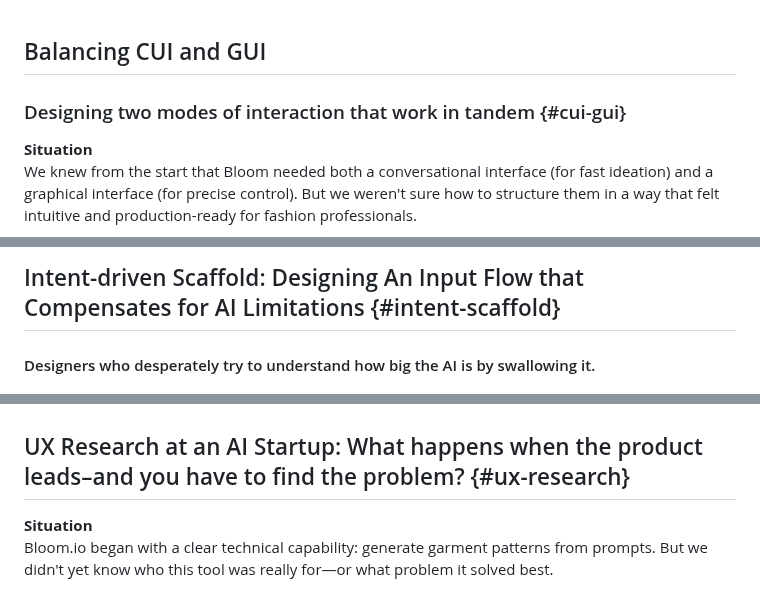
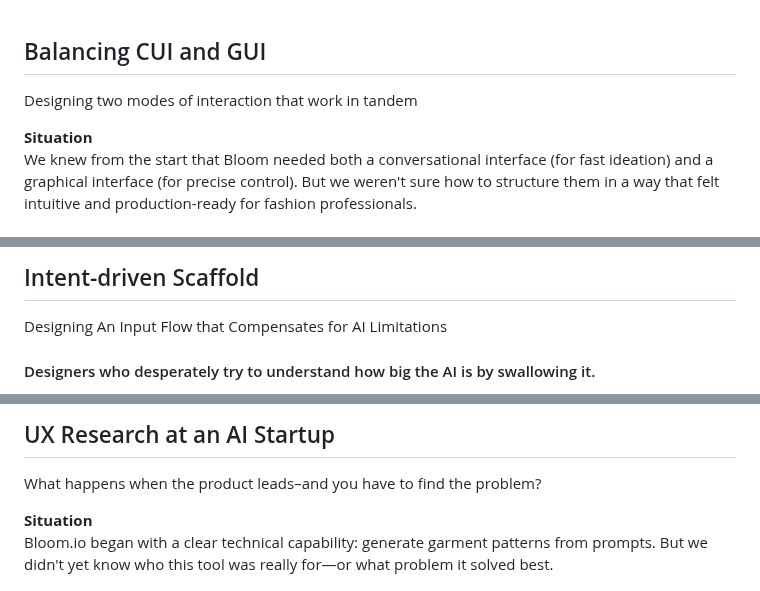
Before and after one commit to AllyYL/casestudy, a Markdown page: src/projects/bloom.md, 3 parts joined by grey strips. GitHub-like rendering.

```diff
--- a/src/projects/bloom.md
+++ b/src/projects/bloom.md
@@ -33,7 +34,8 @@ This case study is a reflection on designing through ambiguity, prototyping at s
 <br><br>
 
 ## Balancing CUI and GUI
-### Designing two modes of interaction that work in tandem {#cui-gui}
+
+Designing two modes of interaction that work in tandem
 
 **Situation**
 <br>
@@ -67,7 +70,6 @@ The final layout mirrored how professionals actually work: expressing ideas in n
 
-<br>
-
-## Intent-driven Scaffold: Designing An Input Flow that Compensates for AI Limitations {#intent-scaffold}
+## Intent-driven Scaffold
+Designing An Input Flow that Compensates for AI Limitations
 
 ####  Designers who desperately try to understand how big the AI is by swallowing it.
 
@@ -99,6 +102,7 @@ Takeaway: Designing with AI often means designing around AI. Guardrails aren't l
 
+## UX Research at an AI Startup
 
-## UX Research at an AI Startup: What happens when the product leads–and you have to find the problem? {#ux-research}
+What happens when the product leads–and you have to find the problem?
 
 **Situation**
 <br>
```
Also changed, not shown: other parts of src/projects/bloom.md (+10 -7 lines).
